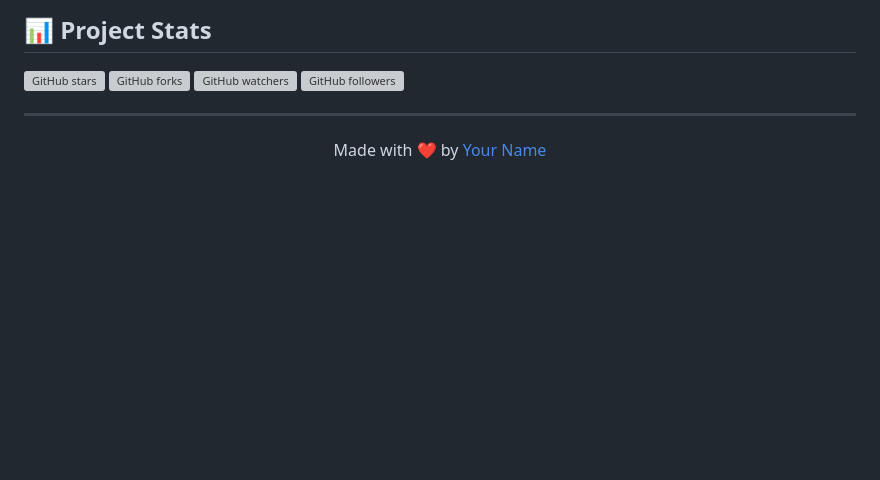
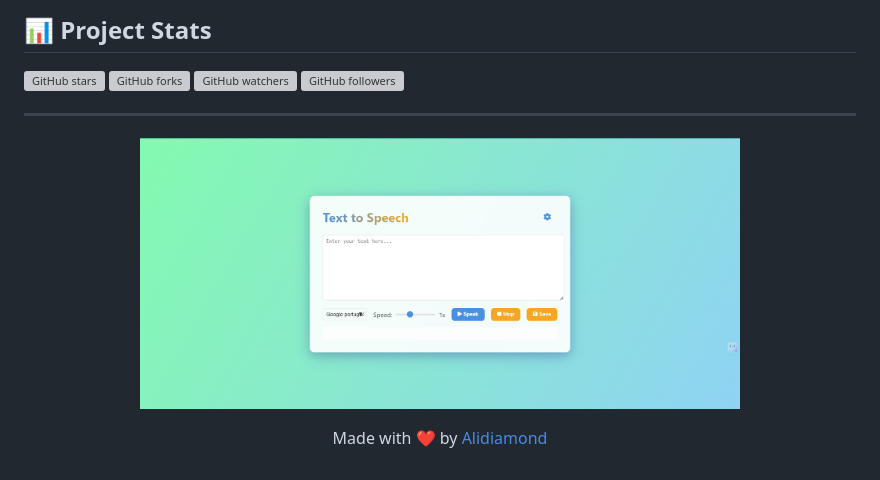
Before and after one commit to alidiamond1/text-to-speech-app, a Markdown page: README.md, the part around the change. Rendered like a GitHub page; blank space fills up the shorter version; grey boxes are pictures that could not be loaded.

```diff
--- a/README.md
+++ b/README.md
@@ -95,4 +95,8 @@ Give a ⭐️ if this project helped you!
 
 ---
 
-<p align="center">Made with ❤️ by <a href="https://github.com/alidiamond1">Your Name</a></p>
+<p align="center">
+  <img src="/images/Screenshot 2024-08-22 125948.png" alt="Modern Text-to-Speech App Demo" width="600"/>
+</p>
+
+<p align="center">Made with ❤️ by <a href="https://github.com/alidiamond1">Alidiamond</a></p>
```
